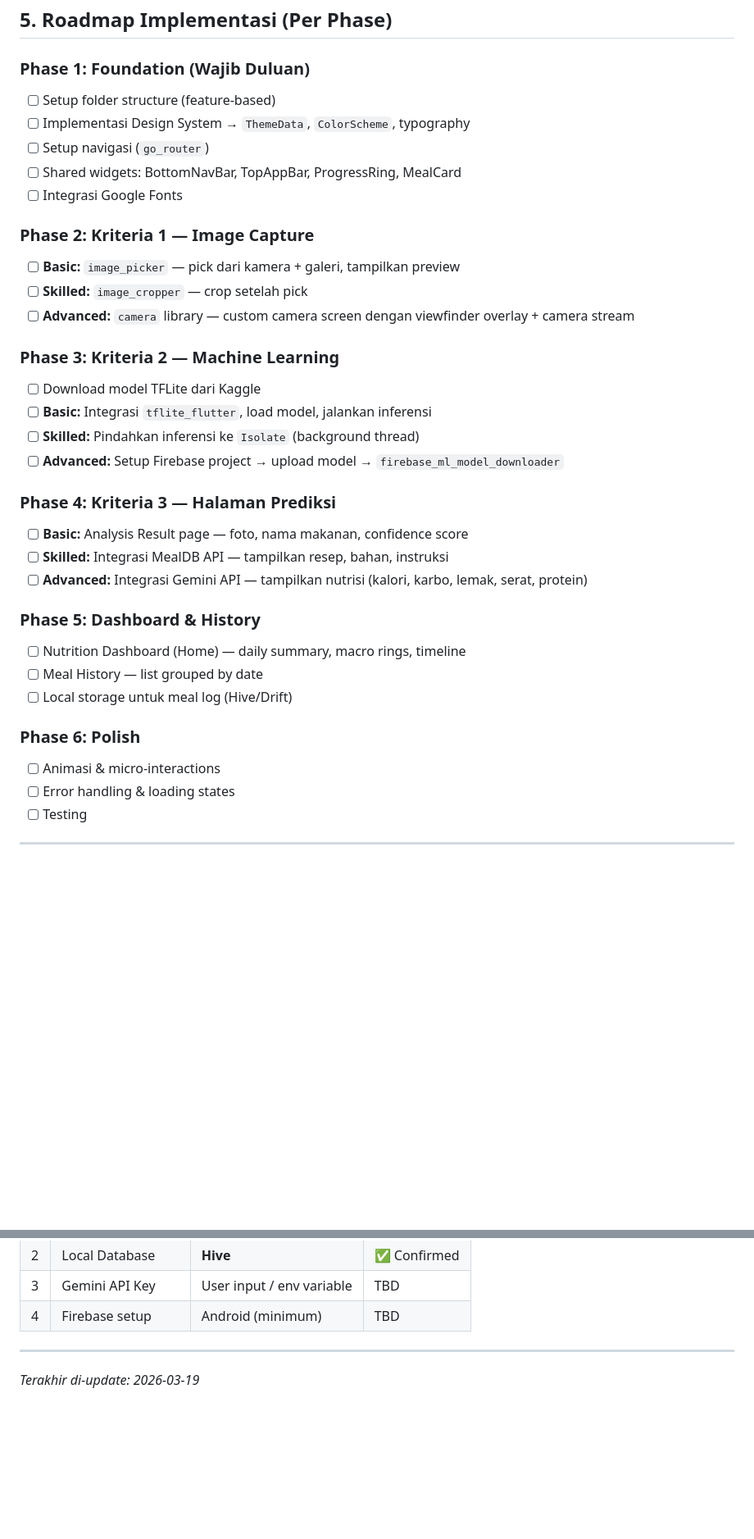
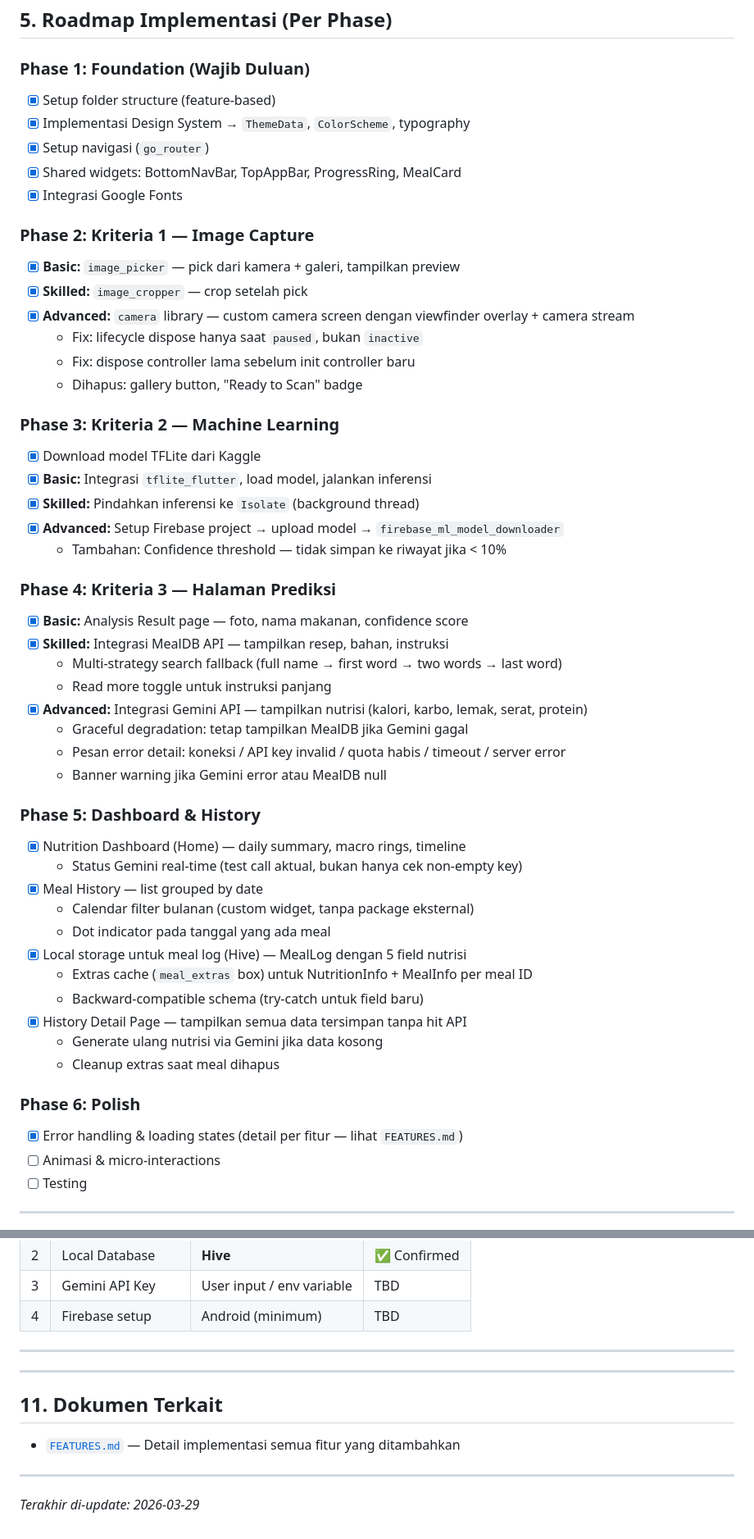
Before and after one commit to raflidev/food_nutrition, a Markdown page: docs/PLANNING.md, 2 parts joined by grey strips. Shown at 82% size. Drawn GitHub-style; blank space fills up the shorter version.

```diff
--- a/docs/PLANNING.md
+++ b/docs/PLANNING.md
@@ -211,36 +211,53 @@ Gambar diambil
 ## 5. Roadmap Implementasi (Per Phase)
 
 ### Phase 1: Foundation (Wajib Duluan)
-- [ ] Setup folder structure (feature-based)
-- [ ] Implementasi Design System → `ThemeData`, `ColorScheme`, typography
-- [ ] Setup navigasi (`go_router`)
-- [ ] Shared widgets: BottomNavBar, TopAppBar, ProgressRing, MealCard
-- [ ] Integrasi Google Fonts
+- [x] Setup folder structure (feature-based)
+- [x] Implementasi Design System → `ThemeData`, `ColorScheme`, typography
+- [x] Setup navigasi (`go_router`)
+- [x] Shared widgets: BottomNavBar, TopAppBar, ProgressRing, MealCard
+- [x] Integrasi Google Fonts
 
 ### Phase 2: Kriteria 1 — Image Capture
-- [ ] **Basic:** `image_picker` — pick dari kamera + galeri, tampilkan preview
-- [ ] **Skilled:** `image_cropper` — crop setelah pick
-- [ ] **Advanced:** `camera` library — custom camera screen dengan viewfinder overlay + camera stream
+- [x] **Basic:** `image_picker` — pick dari kamera + galeri, tampilkan preview
+- [x] **Skilled:** `image_cropper` — crop setelah pick
+- [x] **Advanced:** `camera` library — custom camera screen dengan viewfinder overlay + camera stream
+  - Fix: lifecycle dispose hanya saat `paused`, bukan `inactive`
+  - Fix: dispose controller lama sebelum init controller baru
+  - Dihapus: gallery button, "Ready to Scan" badge
 
 ### Phase 3: Kriteria 2 — Machine Learning
-- [ ] Download model TFLite dari Kaggle
-- [ ] **Basic:** Integrasi `tflite_flutter`, load model, jalankan inferensi
-- [ ] **Skilled:** Pindahkan inferensi ke `Isolate` (background thread)
-- [ ] **Advanced:** Setup Firebase project → upload model → `firebase_ml_model_downloader`
+- [x] Download model TFLite dari Kaggle
+- [x] **Basic:** Integrasi `tflite_flutter`, load model, jalankan inferensi
+- [x] **Skilled:** Pindahkan inferensi ke `Isolate` (background thread)
+- [x] **Advanced:** Setup Firebase project → upload model → `firebase_ml_model_downloader`
+  - Tambahan: Confidence threshold — tidak simpan ke riwayat jika < 10%
 
 ### Phase 4: Kriteria 3 — Halaman Prediksi
-- [ ] **Basic:** Analysis Result page — foto, nama makanan, confidence score
-- [ ] **Skilled:** Integrasi MealDB API — tampilkan resep, bahan, instruksi
-- [ ] **Advanced:** Integrasi Gemini API — tampilkan nutrisi (kalori, karbo, lemak, serat, protein)
+- [x] **Basic:** Analysis Result page — foto, nama makanan, confidence score
+- [x] **Skilled:** Integrasi MealDB API — tampilkan resep, bahan, instruksi
+  - Multi-strategy search fallback (full name → first word → two words → last word)
+  - Read more toggle untuk instruksi panjang
+- [x] **Advanced:** Integrasi Gemini API — tampilkan nutrisi (kalori, karbo, lemak, serat, protein)
+  - Graceful degradation: tetap tampilkan MealDB jika Gemini gagal
+  - Pesan error detail: koneksi / API key invalid / quota habis / timeout / server error
+  - Banner warning jika Gemini error atau MealDB null
 
 ### Phase 5: Dashboard & History
-- [ ] Nutrition Dashboard (Home) — daily summary, macro rings, timeline
-- [ ] Meal History — list grouped by date
-- [ ] Local storage untuk meal log (Hive/Drift)
+- [x] Nutrition Dashboard (Home) — daily summary, macro rings, timeline
+  - Status Gemini real-time (test call aktual, bukan hanya cek non-empty key)
+- [x] Meal History — list grouped by date
+  - Calendar filter bulanan (custom widget, tanpa package eksternal)
+  - Dot indicator pada tanggal yang ada meal
+- [x] Local storage untuk meal log (Hive) — MealLog dengan 5 field nutrisi
+  - Extras cache (`meal_extras` box) untuk NutritionInfo + MealInfo per meal ID
+  - Backward-compatible schema (try-catch untuk field baru)
+- [x] History Detail Page — tampilkan semua data tersimpan tanpa hit API
+  - Generate ulang nutrisi via Gemini jika data kosong
+  - Cleanup extras saat meal dihapus
 
 ### Phase 6: Polish
+- [x] Error handling & loading states (detail per fitur — lihat `FEATURES.md`)
 - [ ] Animasi & micro-interactions
-- [ ] Error handling & loading states
 - [ ] Testing
 
 ---
@@ -383,4 +400,12 @@ final prompt = 'Berikan informasi nutrisi untuk "$foodName" dalam format JSON: '
 
 ---
 
-*Terakhir di-update: 2026-03-19*
+---
+
+## 11. Dokumen Terkait
+
+- [`FEATURES.md`](./FEATURES.md) — Detail implementasi semua fitur yang ditambahkan
+
+---
+
+*Terakhir di-update: 2026-03-29*
```
Also changed, not shown: other parts of docs/PLANNING.md (+1 -1 lines), docs/FEATURES.md (added, +325 -0 lines).
